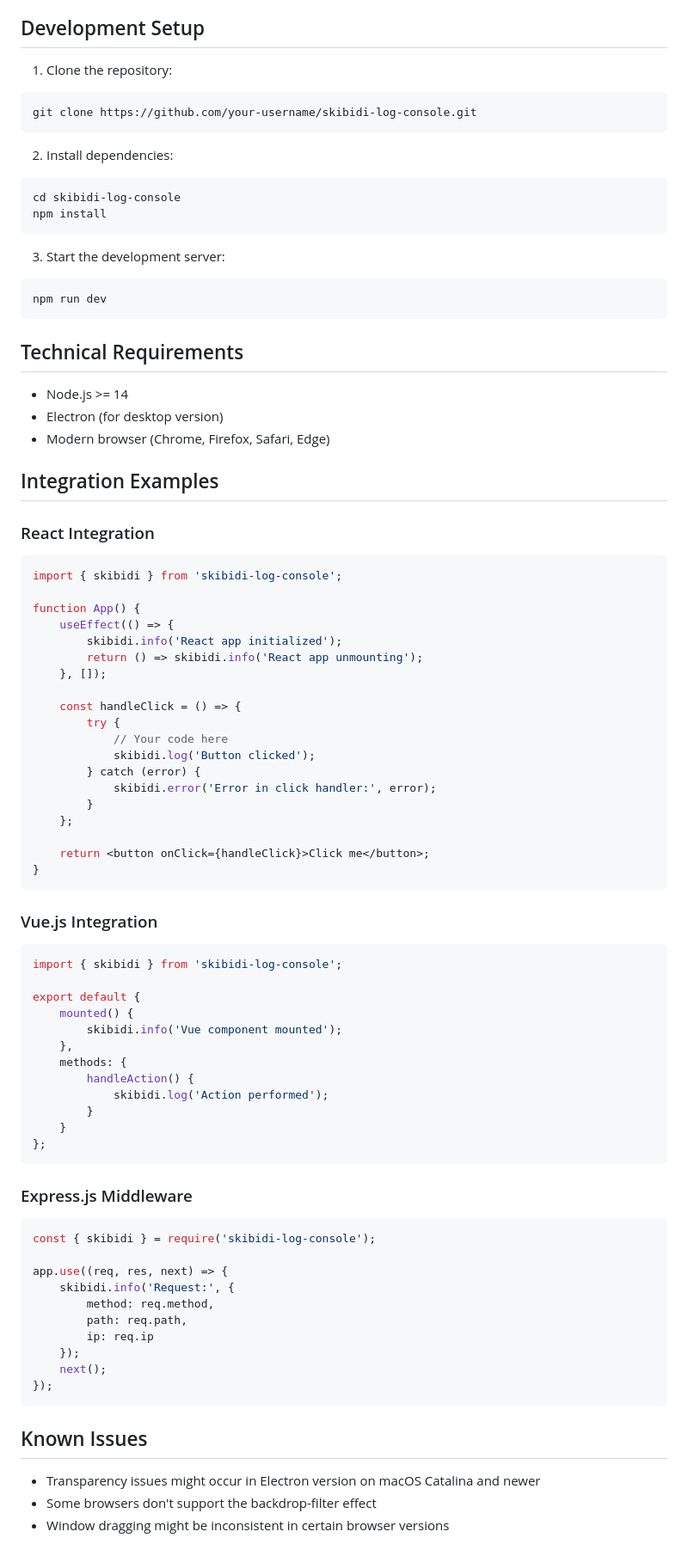
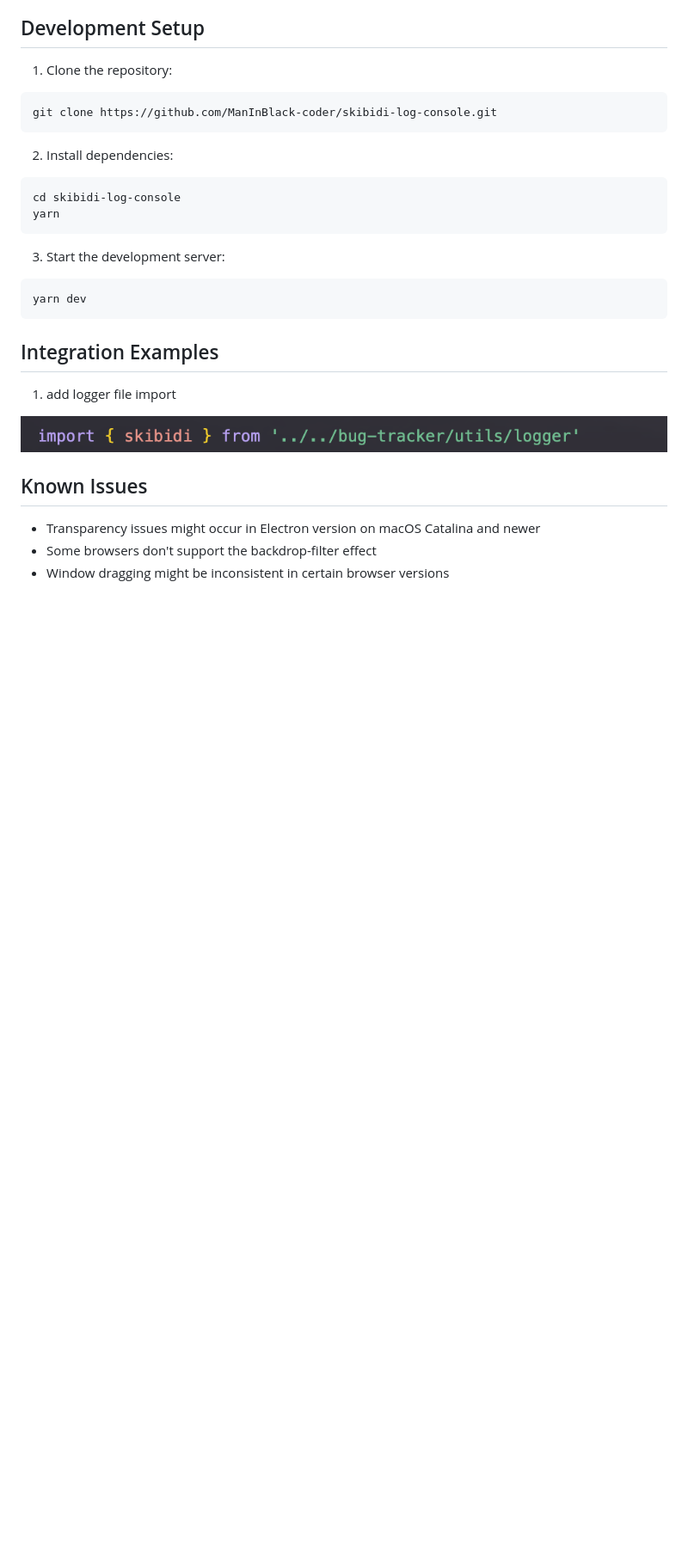
Before and after one commit to ManInBlack-coder/skibidi-log-console, a Markdown page: README.md, the part around the change printed below. Shown: that part at 86% size. GitHub-like rendering; pictures changed too: screenshots/import.png (added); blank space fills up the shorter version.

Commit message:
fixed documentation

````diff
--- a/README.md
+++ b/README.md
@@ -116,83 +116,31 @@ Default dimensions:
 
 1. Clone the repository:
 ```bash
-git clone https://github.com/your-username/skibidi-log-console.git
+git clone https://github.com/ManInBlack-coder/skibidi-log-console.git
 ```
 
 2. Install dependencies:
 ```bash
 cd skibidi-log-console
-npm install
+yarn
 ```
 
 3. Start the development server:
 ```bash
-npm run dev
+yarn dev
 ```
 
-## Technical Requirements
-
-- Node.js >= 14
-- Electron (for desktop version)
-- Modern browser (Chrome, Firefox, Safari, Edge)
 
 ## Integration Examples
 
-### React Integration
+1. add logger file import
 
-```javascript
-import { skibidi } from 'skibidi-log-console';
+![import](screenshots/import.png)
 
-function App() {
-    useEffect(() => {
-        skibidi.info('React app initialized');
-        return () => skibidi.info('React app unmounting');
-    }, []);
 
-    const handleClick = () => {
-        try {
-            // Your code here
-            skibidi.log('Button clicked');
-        } catch (error) {
-            skibidi.error('Error in click handler:', error);
-        }
-    };
 
-    return <button onClick={handleClick}>Click me</button>;
-}
-```
 
-### Vue.js Integration
 
-```javascript
-import { skibidi } from 'skibidi-log-console';
-
-export default {
-    mounted() {
-        skibidi.info('Vue component mounted');
-    },
-    methods: {
-        handleAction() {
-            skibidi.log('Action performed');
-        }
-    }
-};
-```
-
-### Express.js Middleware
-
-```javascript
-const { skibidi } = require('skibidi-log-console');
-
-app.use((req, res, next) => {
-    skibidi.info('Request:', {
-        method: req.method,
-        path: req.path,
-        ip: req.ip
-    });
-    next();
-});
-```
 
 ## Known Issues
 
````
Also changed, not shown: other parts of README.md (+1 -19 lines), screenshots/screen2.png (added), 1 other file.
